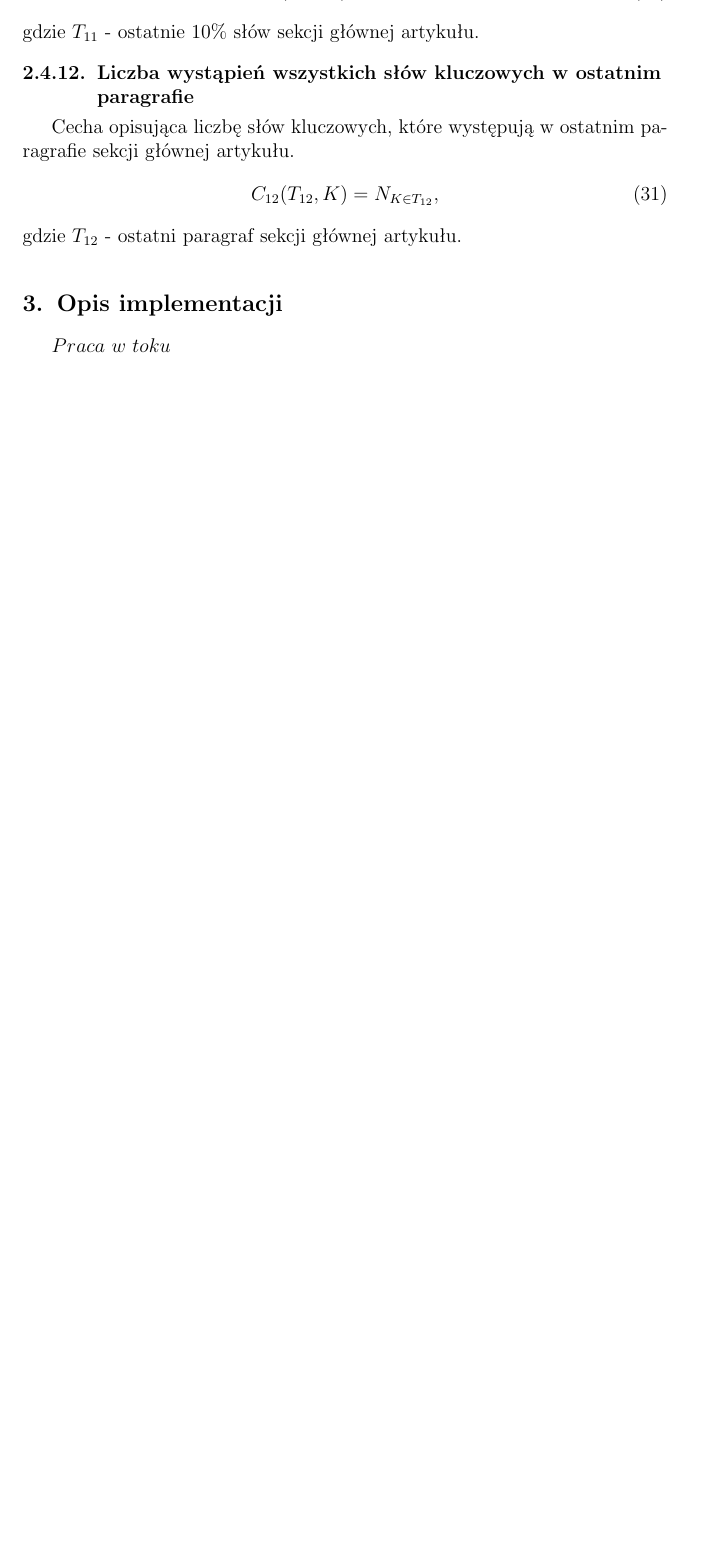
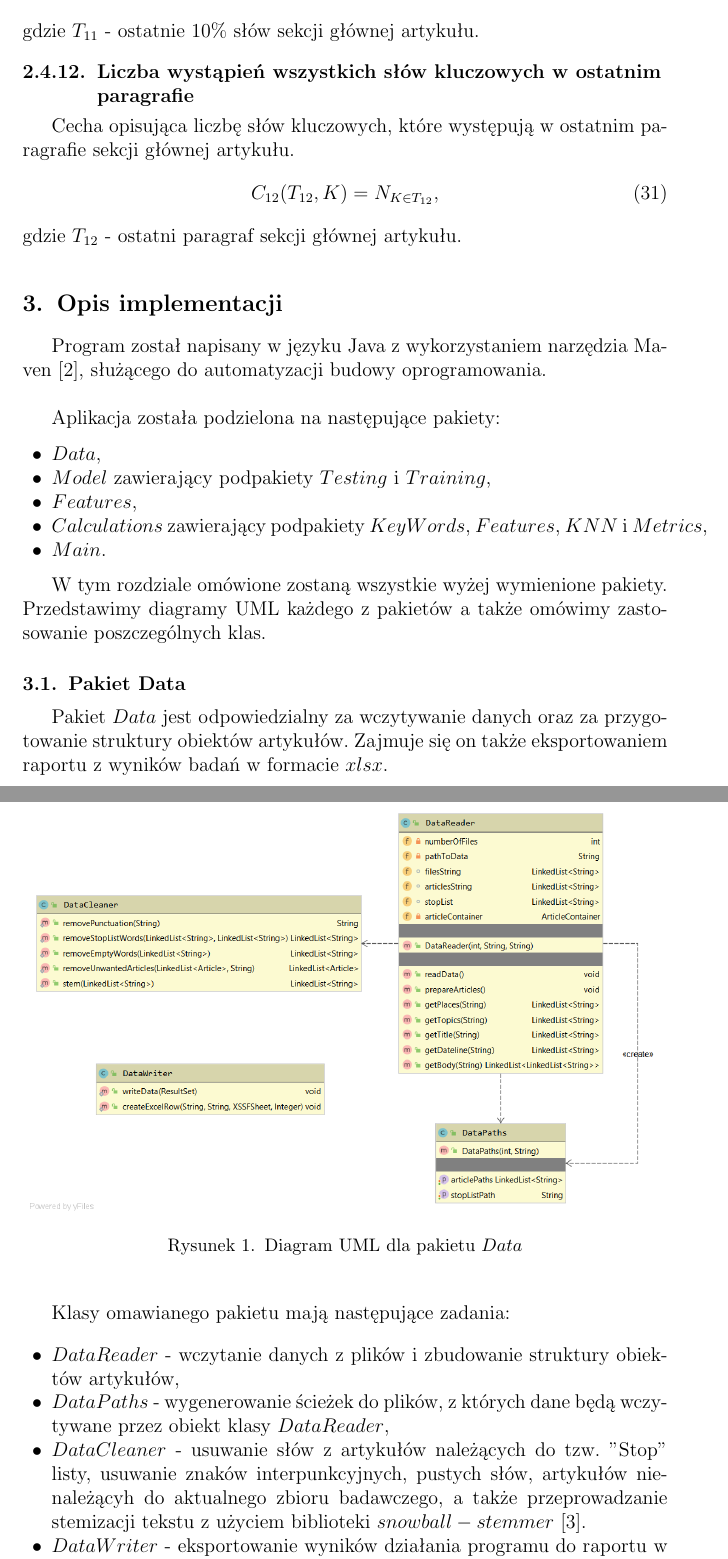
Before and after one commit to Walducha1908/KSR1, a LaTeX document (Report/sprawozdanie/sprawozdanie.tex): part of page 7 of 15 before the commit and two parts of pages 7 and 8 of 16 after it, the two joined at a grey line, cut so that both start at the same text, the shorter picture padded with empty space. Compiled offline with pdfLaTeX.

Commit message:
raport - implementation section start

```diff
--- a/Report/sprawozdanie/sprawozdanie.tex
+++ b/Report/sprawozdanie/sprawozdanie.tex
@@ -273,7 +273,39 @@ Cecha opisująca liczbę słów kluczowych, które występują w ostatnim paragr
  gdzie $T_{12}$ - ostatni paragraf sekcji głównej artykułu.
 
 \section{Opis implementacji}
-$ Praca\ w\ toku $
+Program został napisany w języku Java z wykorzystaniem narzędzia Maven \cite{Maven}, służącego do automatyzacji budowy oprogramowania. \newline
+
+Aplikacja została podzielona na następujące pakiety:
+\begin{itemize}[label=$\bullet$\scshape\bfseries]
+\item $Data$,
+\item $Model$ zawierający podpakiety $Testing$ i $Training$,
+\item $Features$,
+\item $Calculations$ zawierający podpakiety $KeyWords$, $Features$, $KNN$ i $Metrics$,
+\item $Main$.
+\end{itemize}
+
+W tym rozdziale omówione zostaną wszystkie wyżej wymienione pakiety. Przedstawimy diagramy UML każdego z pakietów a także omówimy zastosowanie poszczególnych klas.
+
+\subsection{Pakiet Data}
+Pakiet $Data$ jest odpowiedzialny za wczytywanie danych oraz za przygotowanie struktury obiektów artykułów. Zajmuje się on także eksportowaniem raportu z wyników badań w formacie $xlsx$.
+
+\begin{figure}[H]
+	\centering
+	\includegraphics[width=1\textwidth]{{Diagramy/PackageData.png}}
+	\caption{Diagram UML dla pakietu $Data$}
+\end{figure}
+
+Klasy omawianego pakietu mają następujące zadania:
+\begin{itemize}[label=$\bullet$\scshape\bfseries]
+\item $DataReader$ - wczytanie danych z plików i zbudowanie struktury obiektów artykułów,
+\item $DataPaths$ - wygenerowanie ścieżek do plików, z których dane będą wczytywane przez obiekt klasy $DataReader$,
+\item $DataCleaner$ - usuwanie słów z artykułów należących do tzw. "Stop" listy, usuwanie znaków interpunkcyjnych, pustych słów, artykułów nienależącyh do aktualnego zbioru badawczego, a także przeprowadzanie stemizacji tekstu z użyciem biblioteki $snowball-stemmer$ \cite{Stem}.
+\item $DataWriter$ - eksportowanie wyników działania programu do raportu w formacie $xslx$ z wykorzystaniem biblioteki $poi-ooxml$ \cite{Excel}.
+\end{itemize}
+
+\subsection{Pakiet Model}
+
+
 
 \section{Materiały i metody}
 W tym rozdziale omówione zostaną poszczególne eksperymenty jakie wykonano z użyciem naszego programu. \newline
```
Also changed, not shown: Report/sprawozdanie/Diagramy/PackageData.png (renamed from Report/sprawozdanie/Diagramy/Package Data.png), Report/sprawozdanie/sprawozdanie.pdf, Report/sprawozdanie/sprawozdanie.tex (13 more changed lines), 1 other file.
